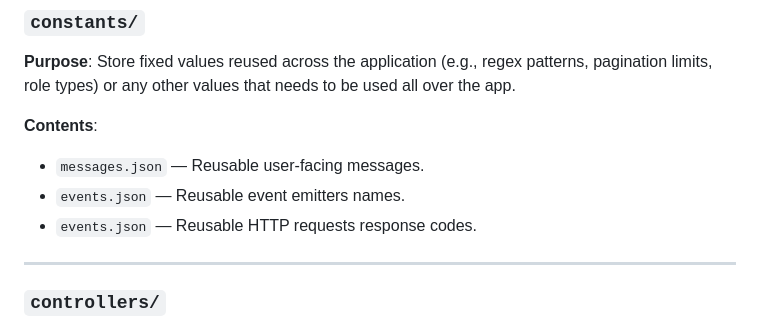
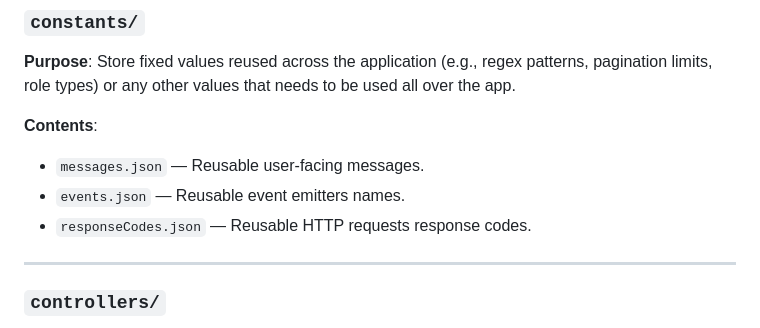
Before and after one commit to Yaman-cyber/microflame.js, a Markdown page: docs/code-structure.md, the part around the change. Rendered like a GitHub page.

```diff
--- a/docs/code-structure.md
+++ b/docs/code-structure.md
@@ -32,7 +32,7 @@ const port = config.get("port");
 
 - `messages.json` — Reusable user-facing messages.
 - `events.json` — Reusable event emitters names.
-- `events.json` — Reusable HTTP requests response codes.
+- `responseCodes.json` — Reusable HTTP requests response codes.
 
 ---
 
```
